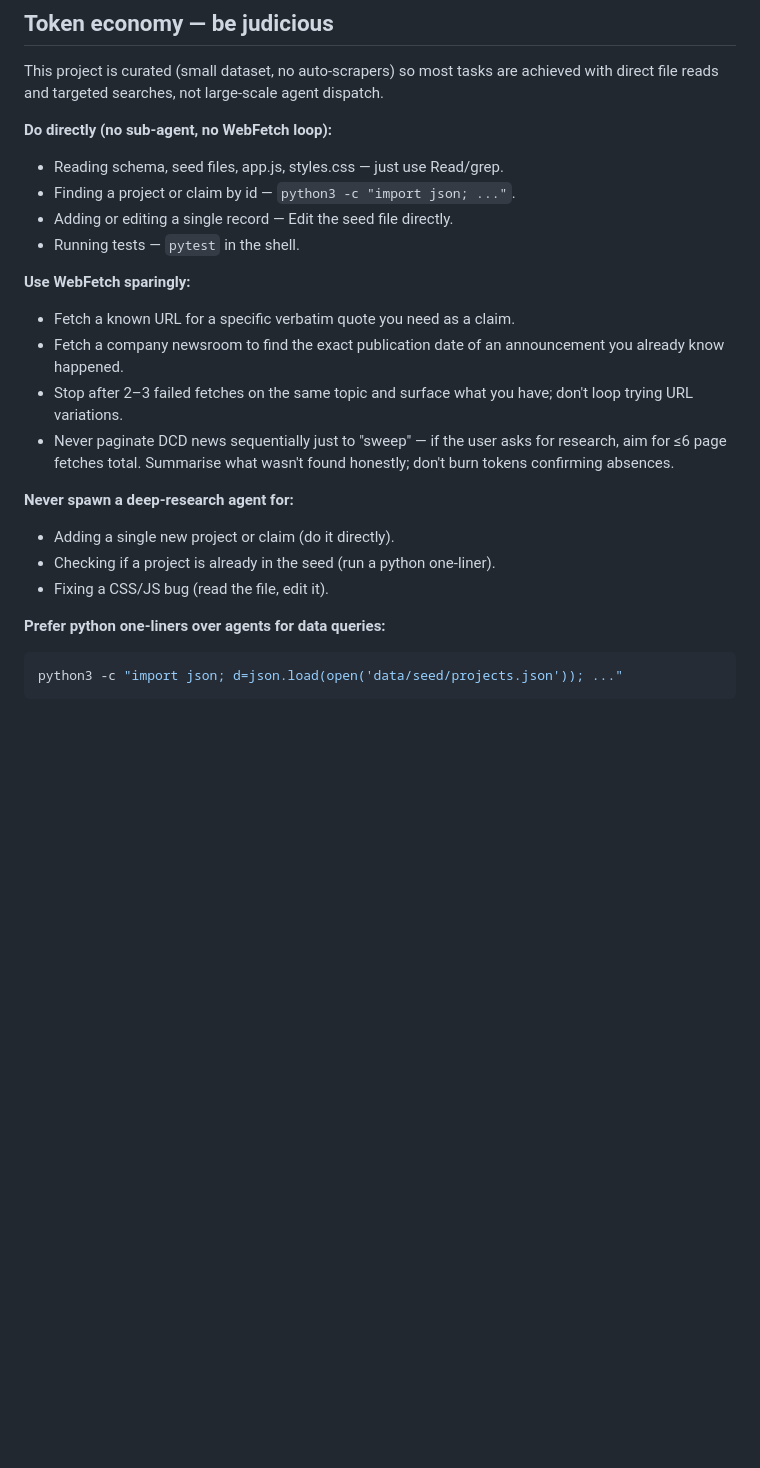
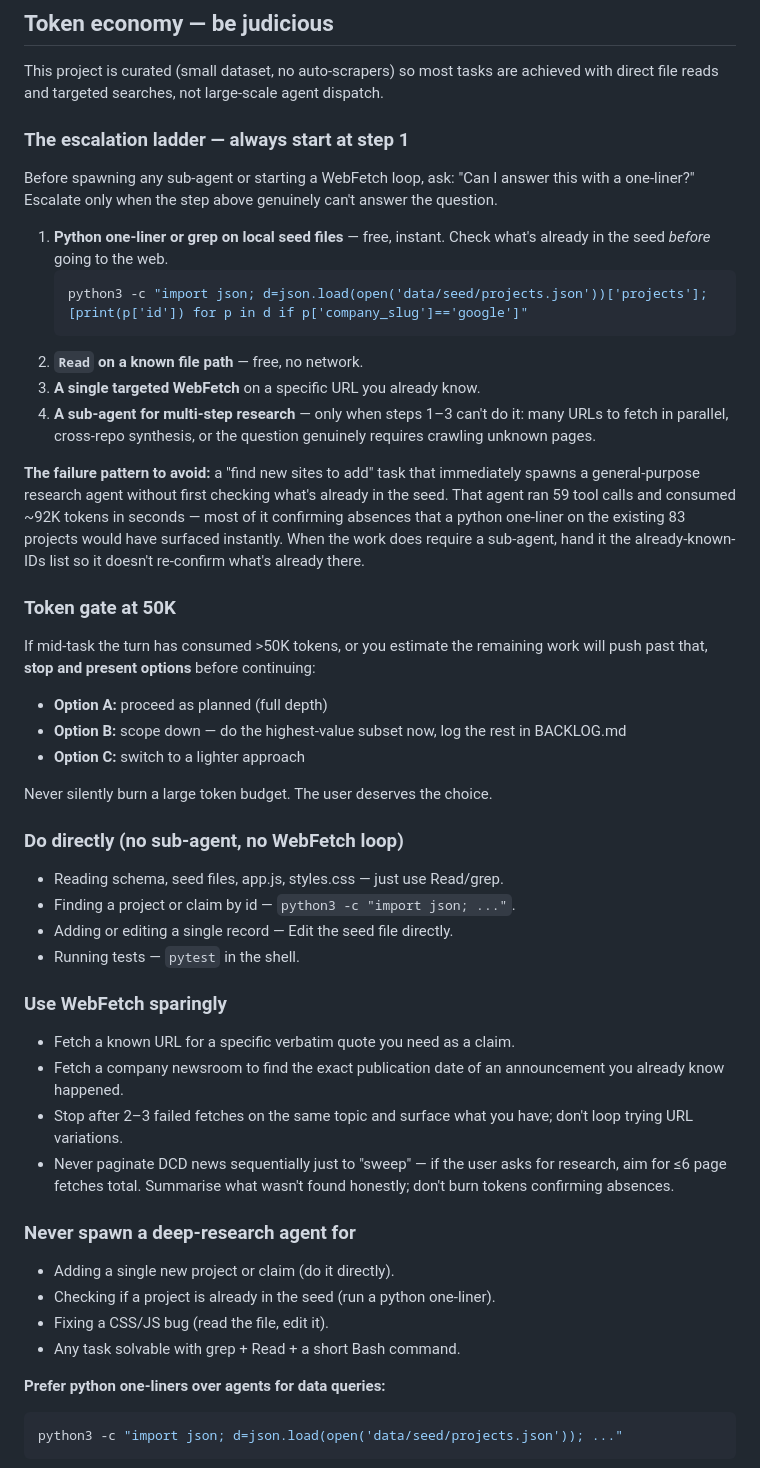
Before and after one commit to pranava0x0/datacentercommunitybenefits, a Markdown page: AGENTS.md, the part around the change. GitHub-like rendering; blank space fills up the shorter version.

Commit message:
docs: efficient-first token guidance in CLAUDE.md + AGENTS.md
Root cause: spawning a general-purpose research agent immediately for
"find new sites" ran 59 tool calls / ~92K tokens in seconds before
checking what was already in the 83-project seed file. A python
one-liner would have established the baseline in milliseconds.

CLAUDE.md — Working with AI Agents:
- New "Efficient-first, deep-later" bullet: exhaust grep / python
  one-liners / Read before reaching for a sub-agent
- New "Token gate at 50K" bullet: stop and present options (proceed /
  scope-down / abort) before burning past 50K tokens in a turn

AGENTS.md — Token economy section:
- Restructured as a numbered escalation ladder (1. one-liner → 2. Read
  → 3. single WebFetch → 4. sub-agent)
- Named the failure pattern with specifics (92K tokens, 59 tool calls)
- Added "Token gate at 50K" section with three explicit user options
- Promoted sub-headers to ### so the section is easier to scan

Co-Authored-By: Claude Sonnet 4.6 <noreply@anthropic.com>

````diff
--- a/AGENTS.md
+++ b/AGENTS.md
@@ -100,13 +100,53 @@ This project is curated (small dataset, no auto-scrapers) so most tasks are
 achieved with direct file reads and targeted searches, not large-scale agent
 dispatch.
 
-**Do directly (no sub-agent, no WebFetch loop):**
+### The escalation ladder — always start at step 1
+
+Before spawning any sub-agent or starting a WebFetch loop, ask: "Can I
+answer this with a one-liner?" Escalate only when the step above genuinely
+can't answer the question.
+
+1. **Python one-liner or grep on local seed files** — free, instant.
+   Check what's already in the seed *before* going to the web.
+   ```bash
+   python3 -c "import json; d=json.load(open('data/seed/projects.json'))['projects']; [print(p['id']) for p in d if p['company_slug']=='google']"
+   ```
+2. **`Read` on a known file path** — free, no network.
+3. **A single targeted WebFetch** on a specific URL you already know.
+4. **A sub-agent for multi-step research** — only when steps 1–3 can't do
+   it: many URLs to fetch in parallel, cross-repo synthesis, or the
+   question genuinely requires crawling unknown pages.
+
+**The failure pattern to avoid:** a "find new sites to add" task that
+immediately spawns a general-purpose research agent without first checking
+what's already in the seed. That agent ran 59 tool calls and consumed ~92K
+tokens in seconds — most of it confirming absences that a python one-liner
+on the existing 83 projects would have surfaced instantly. When the work
+does require a sub-agent, hand it the already-known-IDs list so it doesn't
+re-confirm what's already there.
+
+### Token gate at 50K
+
+If mid-task the turn has consumed >50K tokens, or you estimate the
+remaining work will push past that, **stop and present options** before
+continuing:
+
+- **Option A:** proceed as planned (full depth)
+- **Option B:** scope down — do the highest-value subset now, log the rest
+  in BACKLOG.md
+- **Option C:** switch to a lighter approach
+
+Never silently burn a large token budget. The user deserves the choice.
+
+### Do directly (no sub-agent, no WebFetch loop)
+
 - Reading schema, seed files, app.js, styles.css — just use Read/grep.
 - Finding a project or claim by id — `python3 -c "import json; ..."`.
 - Adding or editing a single record — Edit the seed file directly.
 - Running tests — `pytest` in the shell.
 
-**Use WebFetch sparingly:**
+### Use WebFetch sparingly
+
 - Fetch a known URL for a specific verbatim quote you need as a claim.
 - Fetch a company newsroom to find the exact publication date of an
   announcement you already know happened.
@@ -116,10 +156,12 @@ dispatch.
   asks for research, aim for ≤6 page fetches total. Summarise what
   wasn't found honestly; don't burn tokens confirming absences.
 
-**Never spawn a deep-research agent for:**
+### Never spawn a deep-research agent for
+
 - Adding a single new project or claim (do it directly).
 - Checking if a project is already in the seed (run a python one-liner).
 - Fixing a CSS/JS bug (read the file, edit it).
+- Any task solvable with grep + Read + a short Bash command.
 
 **Prefer python one-liners over agents for data queries:**
 ```bash
````
Also changed, not shown: CLAUDE.md (+2 -0 lines).
